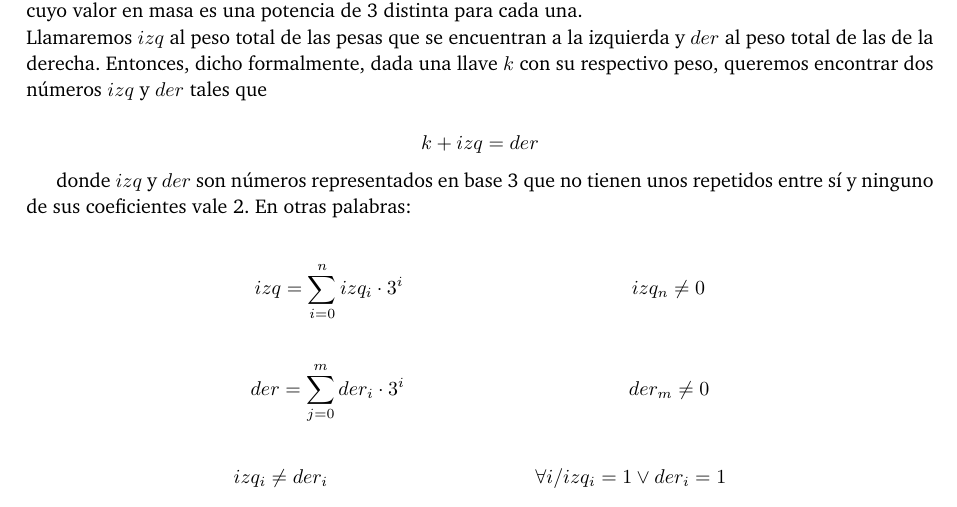
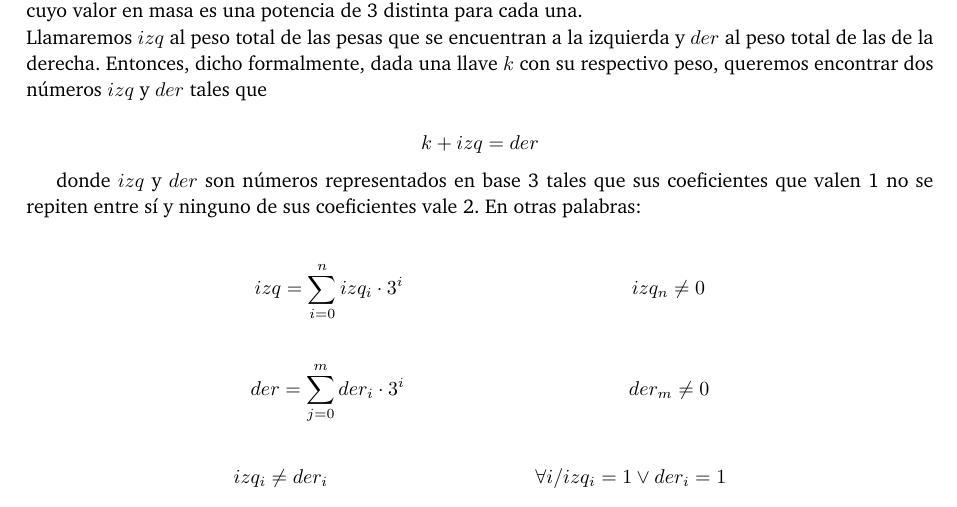
Before and after one commit to ABorgna/algo3, a LaTeX document (tp1/doc/informe.tex, which reads tp1/doc/secciones/ej2.tex): part of page 3 of 3, cut so that both start at the same text. Compiled offline with pdfLaTeX.

Commit message:
Boludes del ejercicio 2

```diff
--- a/tp1/doc/secciones/ej2.tex
+++ b/tp1/doc/secciones/ej2.tex
@@ -7,7 +7,7 @@
 
 	$$k + izq = der$$
 
-	donde $izq$ y $der$ son números representados en base 3 que no tienen unos repetidos entre sí y ninguno de sus coeficientes vale 2. En otras palabras:
+	donde $izq$ y $der$ son números representados en base 3 tales que sus coeficientes que valen 1 no se repiten entre sí y ninguno de sus coeficientes vale 2. En otras palabras:
 
 
 	\begin{align*}
```
